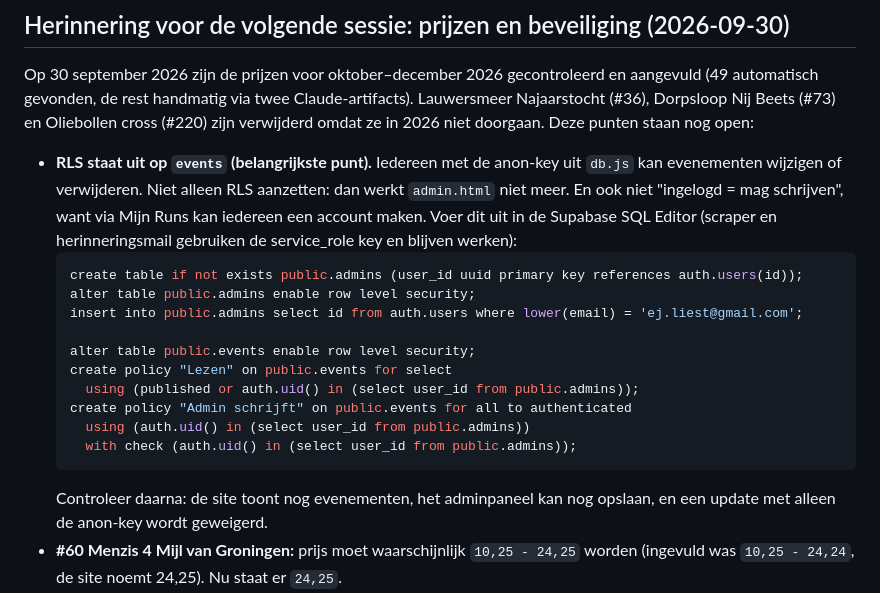
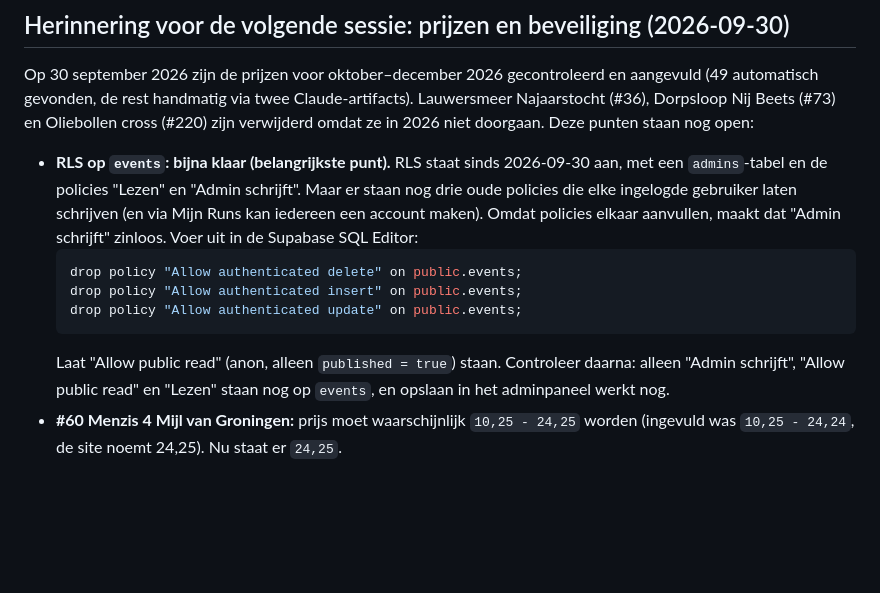
Before and after one commit to ECEster/runnerapp, a Markdown page: scraper/README.md, the part around the change. GitHub-like rendering; blank space fills up the shorter version.

Commit message:
README: RLS staat aan, drie oude schrijf-policies moeten nog weg
Co-Authored-By: Claude Opus 5.5 <noreply@anthropic.com>

````diff
--- a/scraper/README.md
+++ b/scraper/README.md
@@ -236,25 +236,19 @@ Op 30 september 2026 zijn de prijzen voor oktober–december 2026 gecontroleerd
 (#36), Dorpsloop Nij Beets (#73) en Oliebollen cross (#220) zijn verwijderd omdat ze in 2026 niet
 doorgaan. Deze punten staan nog open:
 
-- **RLS staat uit op `events` (belangrijkste punt).** Iedereen met de anon-key uit `db.js` kan
-  evenementen wijzigen of verwijderen. Niet alleen RLS aanzetten: dan werkt `admin.html` niet
-  meer. En ook niet "ingelogd = mag schrijven", want via Mijn Runs kan iedereen een account
-  maken. Voer dit uit in de Supabase SQL Editor (scraper en herinneringsmail gebruiken de
-  service_role key en blijven werken):
+- **RLS op `events`: bijna klaar (belangrijkste punt).** RLS staat sinds 2026-09-30 aan, met
+  een `admins`-tabel en de policies "Lezen" en "Admin schrijft". Maar er staan nog drie oude
+  policies die elke ingelogde gebruiker laten schrijven (en via Mijn Runs kan iedereen een
+  account maken). Omdat policies elkaar aanvullen, maakt dat "Admin schrijft" zinloos. Voer uit
+  in de Supabase SQL Editor:
   ```sql
-  create table if not exists public.admins (user_id uuid primary key references auth.users(id));
-  alter table public.admins enable row level security;
-  insert into public.admins select id from auth.users where lower(email) = 'ej.liest@gmail.com';
-
-  alter table public.events enable row level security;
-  create policy "Lezen" on public.events for select
-    using (published or auth.uid() in (select user_id from public.admins));
-  create policy "Admin schrijft" on public.events for all to authenticated
-    using (auth.uid() in (select user_id from public.admins))
-    with check (auth.uid() in (select user_id from public.admins));
+  drop policy "Allow authenticated delete" on public.events;
+  drop policy "Allow authenticated insert" on public.events;
+  drop policy "Allow authenticated update" on public.events;
   ```
-  Controleer daarna: de site toont nog evenementen, het adminpaneel kan nog opslaan, en een
-  update met alleen de anon-key wordt geweigerd.
+  Laat "Allow public read" (anon, alleen `published = true`) staan. Controleer daarna: alleen
+  "Admin schrijft", "Allow public read" en "Lezen" staan nog op `events`, en opslaan in het
+  adminpaneel werkt nog.
 - **#60 Menzis 4 Mijl van Groningen:** prijs moet waarschijnlijk `10,25 - 24,25` worden
   (ingevuld was `10,25 - 24,24`, de site noemt 24,25). Nu staat er `24,25`.
 - **#136 DTSV Decemberloop Peize:** staat offline, nog niet besloten of hij weer gepubliceerd moet.
````
